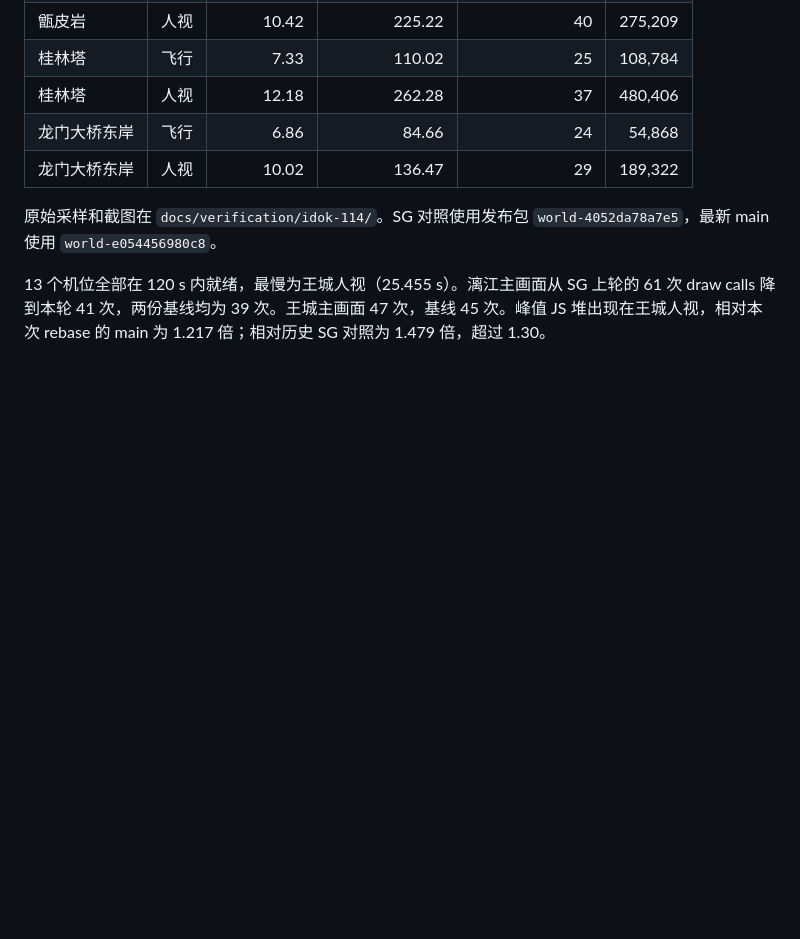
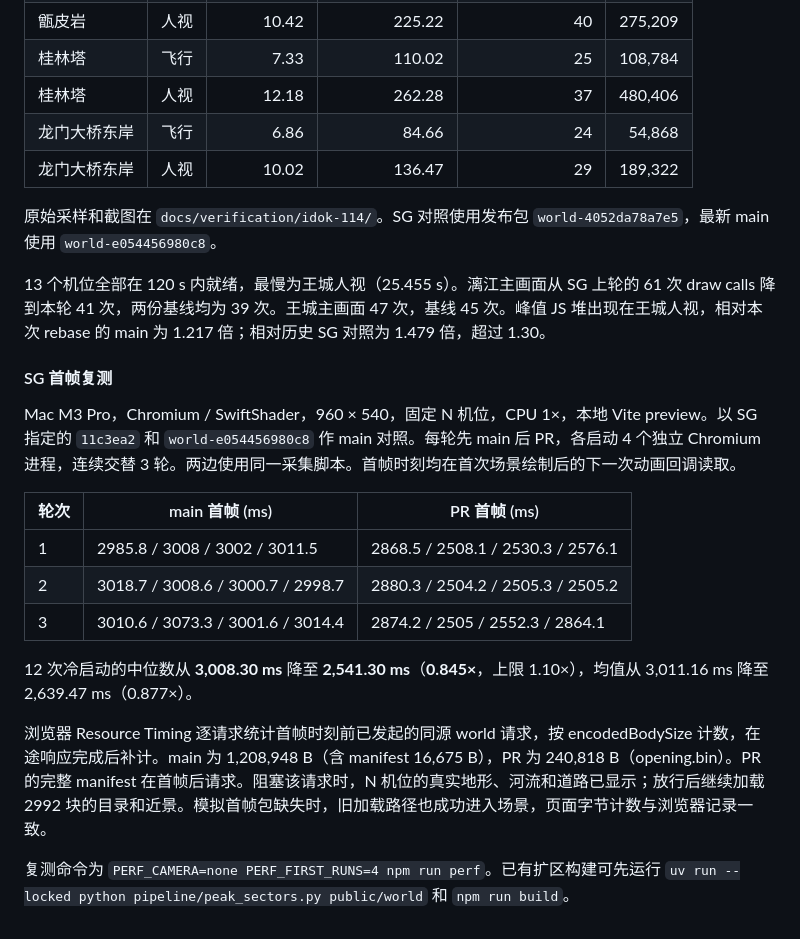
Before and after one commit to idoknow/guilinol, a Markdown page: docs/perf-audit.md, the part around the change. GitHub-like rendering; blank space fills up the shorter version.

Commit message:
Render opening terrain before downloading the full city catalogue
Co-authored-by: multica-agent <github@multica.ai>

```diff
--- a/docs/perf-audit.md
+++ b/docs/perf-audit.md
@@ -187,3 +187,19 @@ Apple M3 Pro，Chromium / SwiftShader，960 × 540，CDP CPU 节流 4×。每次
 原始采样和截图在 `docs/verification/idok-114/`。SG 对照使用发布包 `world-4052da78a7e5`，最新 main 使用 `world-e054456980c8`。
 
 13 个机位全部在 120 s 内就绪，最慢为王城人视（25.455 s）。漓江主画面从 SG 上轮的 61 次 draw calls 降到本轮 41 次，两份基线均为 39 次。王城主画面 47 次，基线 45 次。峰值 JS 堆出现在王城人视，相对本次 rebase 的 main 为 1.217 倍；相对历史 SG 对照为 1.479 倍，超过 1.30。
+
+#### SG 首帧复测
+
+Mac M3 Pro，Chromium / SwiftShader，960 × 540，固定 N 机位，CPU 1×，本地 Vite preview。以 SG 指定的 `11c3ea2` 和 `world-e054456980c8` 作 main 对照。每轮先 main 后 PR，各启动 4 个独立 Chromium 进程，连续交替 3 轮。两边使用同一采集脚本。首帧时刻均在首次场景绘制后的下一次动画回调读取。
+
+| 轮次 | main 首帧 (ms) | PR 首帧 (ms) |
+|---|---|---|
+| 1 | 2985.8 / 3008 / 3002 / 3011.5 | 2868.5 / 2508.1 / 2530.3 / 2576.1 |
+| 2 | 3018.7 / 3008.6 / 3000.7 / 2998.7 | 2880.3 / 2504.2 / 2505.3 / 2505.2 |
+| 3 | 3010.6 / 3073.3 / 3001.6 / 3014.4 | 2874.2 / 2505 / 2552.3 / 2864.1 |
+
+12 次冷启动的中位数从 **3,008.30 ms** 降至 **2,541.30 ms**（**0.845×**，上限 1.10×），均值从 3,011.16 ms 降至 2,639.47 ms（0.877×）。
+
+浏览器 Resource Timing 逐请求统计首帧时刻前已发起的同源 world 请求，按 encodedBodySize 计数，在途响应完成后补计。main 为 1,208,948 B（含 manifest 16,675 B），PR 为 240,818 B（opening.bin）。PR 的完整 manifest 在首帧后请求。阻塞该请求时，N 机位的真实地形、河流和道路已显示；放行后继续加载 2992 块的目录和近景。模拟首帧包缺失时，旧加载路径也成功进入场景，页面字节计数与浏览器记录一致。
+
+复测命令为 `PERF_CAMERA=none PERF_FIRST_RUNS=4 npm run perf`。已有扩区构建可先运行 `uv run --locked python pipeline/peak_sectors.py public/world` 和 `npm run build`。
```
Also changed, not shown: docs/chunk-format.md (+3 -1 lines), docs/verification/idok-114/opening-slot-N.jpg (added), 8 other files.
